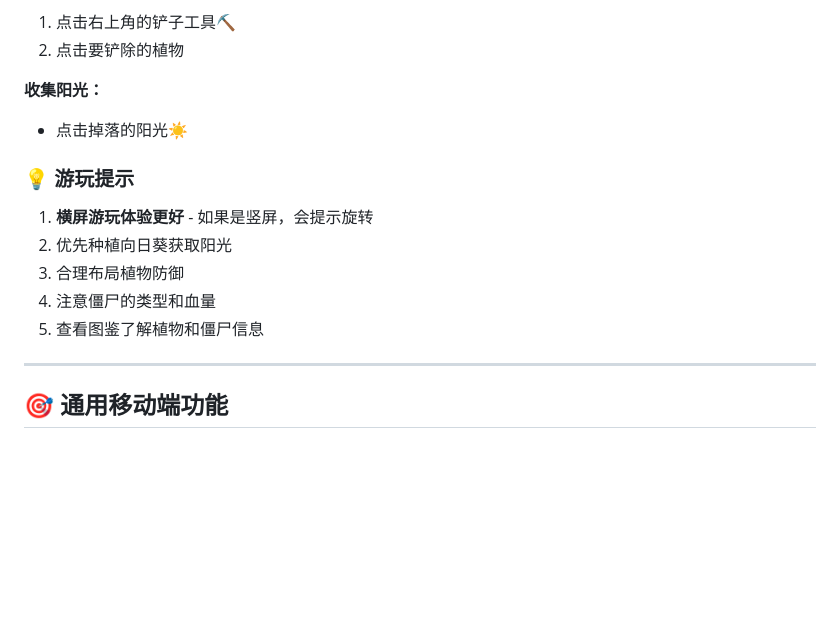
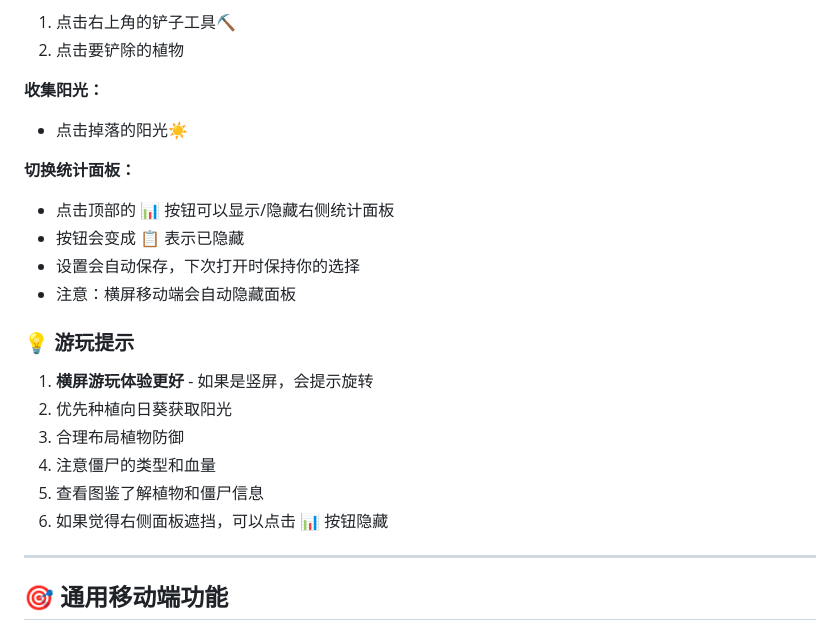
Before and after one commit to KenWang007/Games, a Markdown page: MOBILE_GUIDE.md, the part around the change. Drawn GitHub-style; blank space fills up the shorter version.

Commit message:
📝 更新移动端指南 - 添加统计面板切换功能说明

```diff
--- a/MOBILE_GUIDE.md
+++ b/MOBILE_GUIDE.md
@@ -69,12 +69,19 @@
 **收集阳光：**
 - 点击掉落的阳光☀️
 
+**切换统计面板：**
+- 点击顶部的 📊 按钮可以显示/隐藏右侧统计面板
+- 按钮会变成 📋 表示已隐藏
+- 设置会自动保存，下次打开时保持你的选择
+- 注意：横屏移动端会自动隐藏面板
+
 ### 💡 游玩提示
 1. **横屏游玩体验更好** - 如果是竖屏，会提示旋转
 2. 优先种植向日葵获取阳光
 3. 合理布局植物防御
 4. 注意僵尸的类型和血量
 5. 查看图鉴了解植物和僵尸信息
+6. 如果觉得右侧面板遮挡，可以点击 📊 按钮隐藏
 
 ---
 
```
